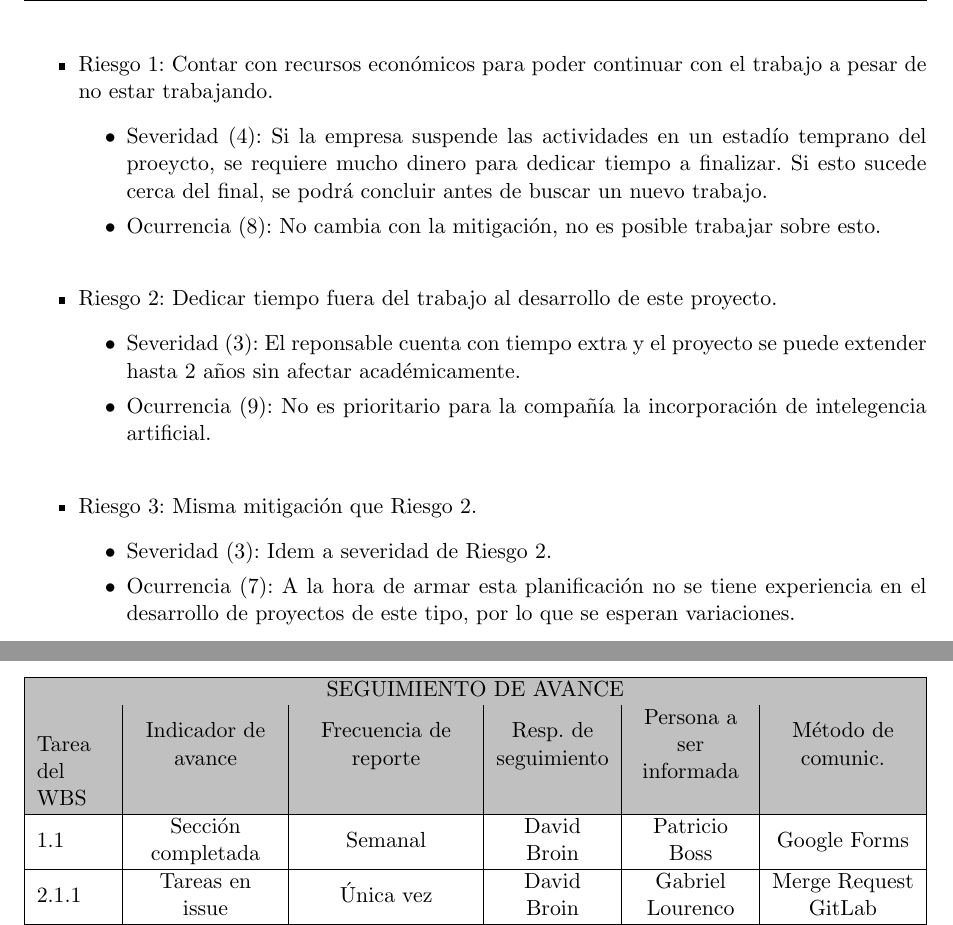
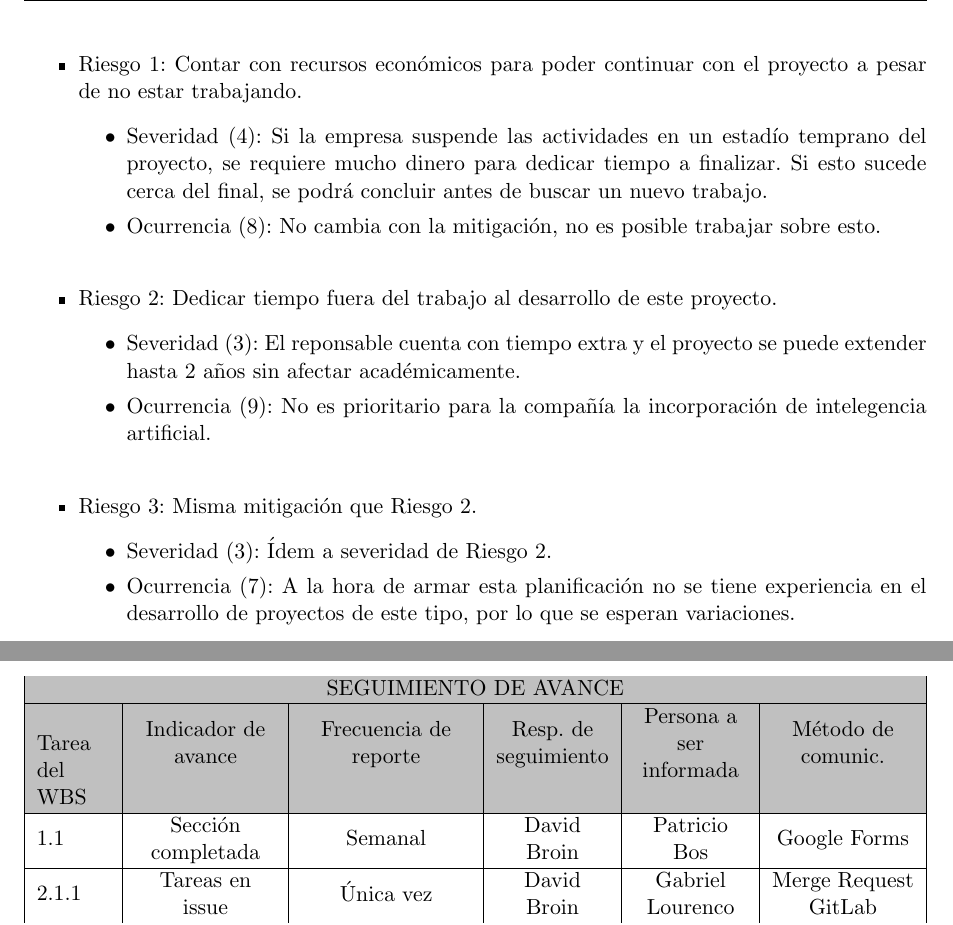
Before and after one commit to davidbro-in/plan-trabajo-final-ceia, a LaTeX document (charter.tex): two parts of pages 13 and 16 of 17, joined at a grey line, cut so that both start at the same text. Compiled offline with pdfLaTeX.

Commit message:
Fix teacher observations

```diff
--- a/charter.tex
+++ b/charter.tex
@@ -578,9 +578,9 @@ Nota: los valores marcados con (*) en la tabla corresponden luego de haber aplic
 c) Plan de mitigación de los riesgos que originalmente excedían el RPN máximo establecido:
 
 \begin{itemize}
-  \item Riesgo 1: Contar con recursos económicos para poder continuar con el trabajo a pesar de no estar trabajando.
+  \item Riesgo 1: Contar con recursos económicos para poder continuar con el proyecto a pesar de no estar trabajando.
   \begin{itemize}
-    \item Severidad (4): Si la empresa suspende las actividades en un estadío temprano del proeycto, se
+    \item Severidad (4): Si la empresa suspende las actividades en un estadío temprano del proyecto, se
     requiere mucho dinero para dedicar tiempo a finalizar. Si esto sucede cerca del final, se podrá concluir
     antes de buscar un nuevo trabajo.
     \item Ocurrencia (8):  No cambia con la mitigación, no es posible trabajar sobre esto.
@@ -599,7 +599,7 @@ c) Plan de mitigación de los riesgos que originalmente excedían el RPN máximo
 \begin{itemize}
   \item Riesgo 3: Misma mitigación que Riesgo 2.
   \begin{itemize}
-    \item Severidad (3): Idem a severidad de Riesgo 2.
+    \item Severidad (3): Ídem a severidad de Riesgo 2.
     \item Ocurrencia (7): A la hora de armar esta planificación no se tiene experiencia en el desarrollo
     de proyectos de este tipo, por lo que se esperan variaciones.
   \end{itemize}
@@ -722,7 +723,7 @@ Criterios para elección de proveedor:
 \multicolumn{6}{|c|}{\cellcolor[HTML]{C0C0C0}SEGUIMIENTO DE AVANCE}                                                                       \\ \hline
 \rowcolor[HTML]{C0C0C0}
 Tarea del WBS & Indicador de avance & Frecuencia de reporte & Resp. de seguimiento & Persona a ser informada & Método de comunic. \\ \hline
-1.1   & Sección completada & Semanal & David Broin & Patricio Boss & Google Forms \\ \hline
+1.1   & Sección completada & Semanal & David Broin & Patricio Bos & Google Forms \\ \hline
 2.1.1 & Tareas en issue & Única vez & David Broin & Gabriel Lourenco & Merge Request GitLab \\ \hline
 2.1.2 & Tareas en issue & Única vez & David Broin & Gabriel Lourenco & Merge Request GitLab \\ \hline
 2.1.3 & Tareas en issue & Única vez & David Broin & Gabriel Lourenco & Merge Request GitLab \\ \hline
```
Also changed, not shown: charter.tex (3 more changed lines).
